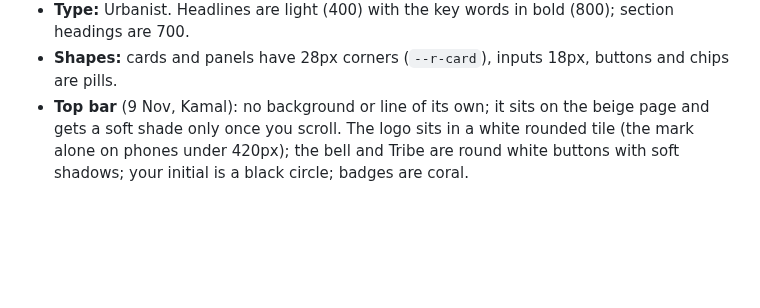
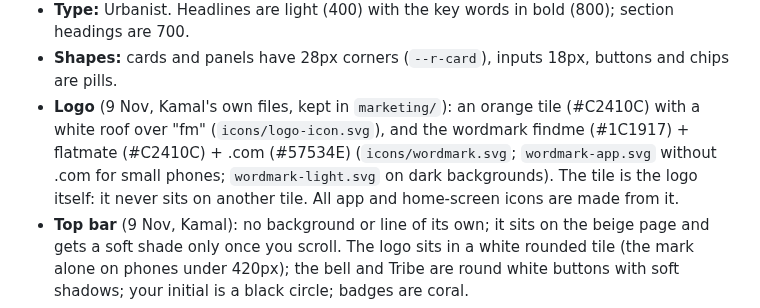
Before and after one commit to kamalmotiani1989-cmd/NavigateMe, a Markdown page: flatmates/README.md, the part around the change. GitHub-like rendering; blank space fills up the shorter version.

Commit message:
README: Look and feel adds the logo
Co-Authored-By: Claude Opus 5.5 <noreply@anthropic.com>
Claude-Session: https://claude.ai/code/session_018BSL97VUyQwpm5qenYsiH6

```diff
--- a/flatmates/README.md
+++ b/flatmates/README.md
@@ -511,6 +511,10 @@ Soft and pastel, set on 9 Nov 2026 by Kamal himself from a reference design; it
   and of the small "new" dots (`--dot` #E48C74); **red** is kept for errors.
 - **Type:** Urbanist. Headlines are light (400) with the key words in bold (800); section headings are 700.
 - **Shapes:** cards and panels have 28px corners (`--r-card`), inputs 18px, buttons and chips are pills.
+- **Logo** (9 Nov, Kamal's own files, kept in `marketing/`): an orange tile (#C2410C) with a white roof over "fm"
+  (`icons/logo-icon.svg`), and the wordmark findme (#1C1917) + flatmate (#C2410C) + .com (#57534E)
+  (`icons/wordmark.svg`; `wordmark-app.svg` without .com for small phones; `wordmark-light.svg` on dark backgrounds).
+  The tile is the logo itself: it never sits on another tile. All app and home-screen icons are made from it.
 - **Top bar** (9 Nov, Kamal): no background or line of its own; it sits on the beige page and gets a soft shade only
   once you scroll. The logo sits in a white rounded tile (the mark alone on phones under 420px); the bell and Tribe
   are round white buttons with soft shadows; your initial is a black circle; badges are coral.
```
